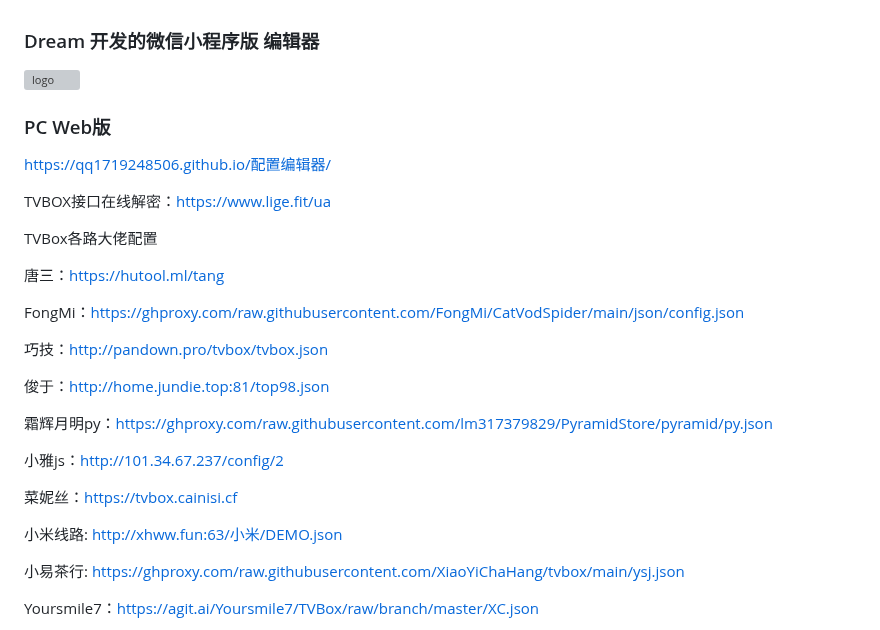
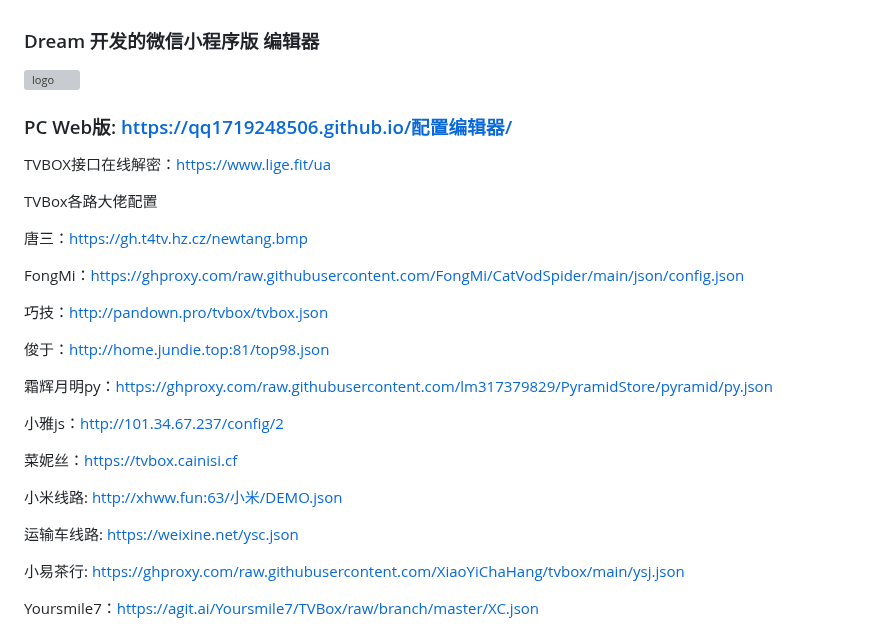
Before and after one commit to qq1719248506/qq1719248506.github.io, a Markdown page: README.md, the part around the change. Drawn GitHub-style; grey boxes are pictures that could not be loaded.

```diff
--- a/README.md
+++ b/README.md
@@ -2,15 +2,14 @@
 
 ![logo](配置编辑器/static/gh_16e4613251a6_258.jpg)
 
-### PC Web版
 
-https://qq1719248506.github.io/配置编辑器/
+### PC Web版:      https://qq1719248506.github.io/配置编辑器/
 
 TVBOX接口在线解密：https://www.lige.fit/ua
 
 TVBox各路大佬配置
 
-唐三：https://hutool.ml/tang
+唐三：https://gh.t4tv.hz.cz/newtang.bmp
 
 FongMi：https://ghproxy.com/raw.githubusercontent.com/FongMi/CatVodSpider/main/json/config.json
 
@@ -25,6 +24,8 @@ FongMi：https://ghproxy.com/raw.githubusercontent.com/FongMi/CatVodSpider/main/
 菜妮丝：https://tvbox.cainisi.cf
 
 小米线路:  http://xhww.fun:63/小米/DEMO.json
+
+运输车线路: https://weixine.net/ysc.json
 
 小易茶行: https://ghproxy.com/raw.githubusercontent.com/XiaoYiChaHang/tvbox/main/ysj.json
 
```
